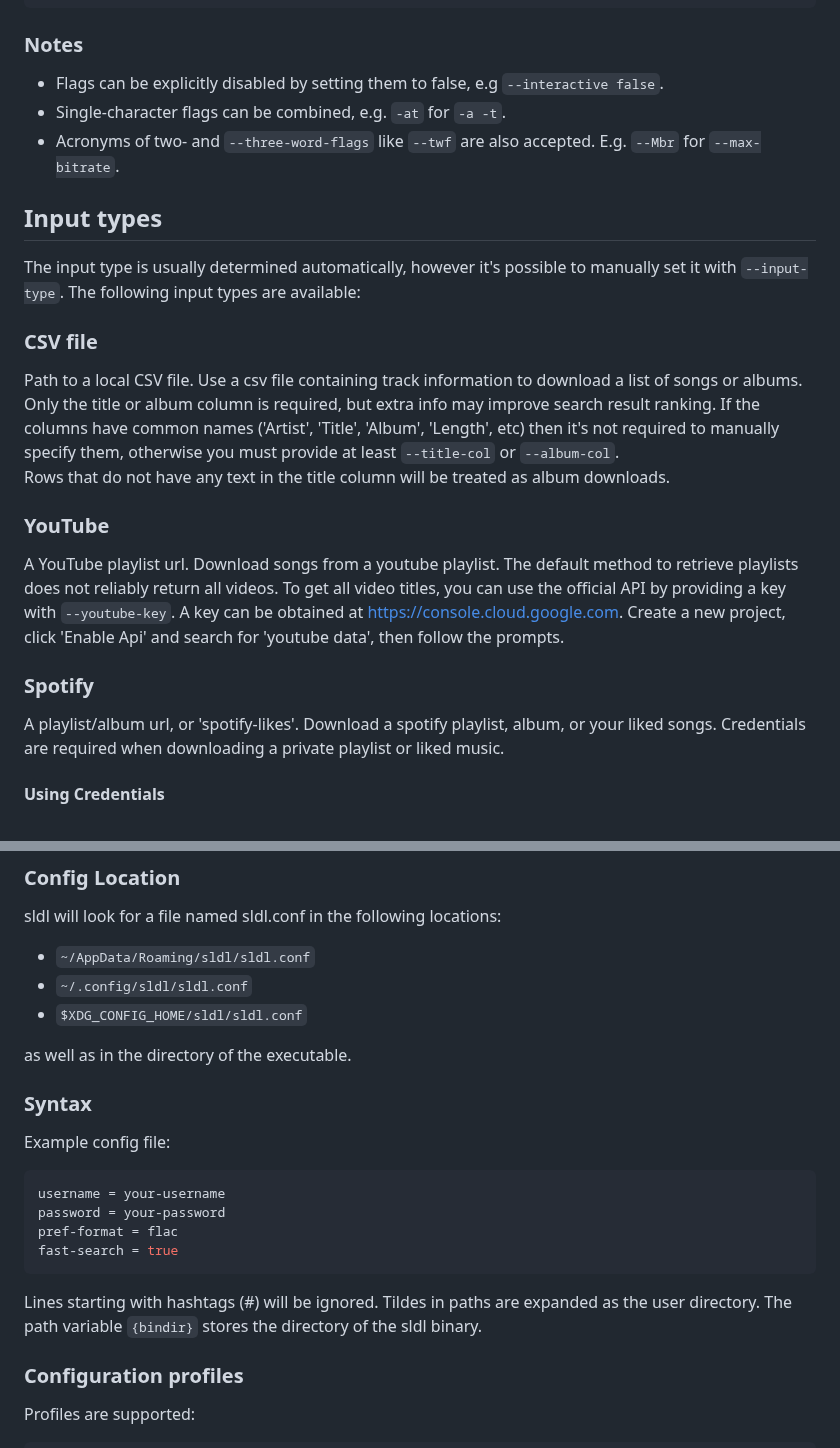
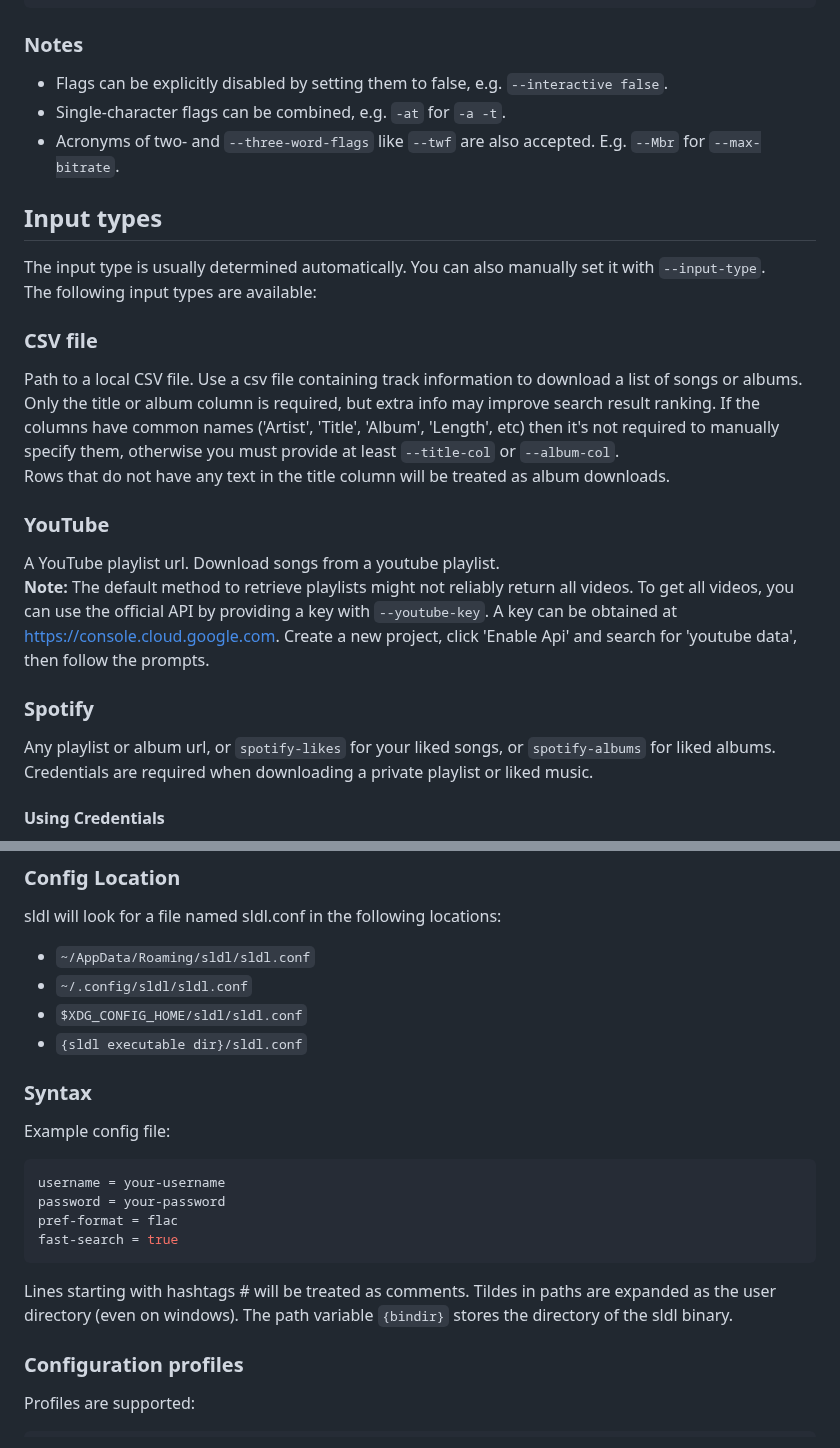
Before and after one commit to fiso64/slsk-batchdl, a Markdown page: README.md, 2 parts joined by grey strips. GitHub-like rendering.

````diff
--- a/README.md
+++ b/README.md
@@ -213,14 +234,14 @@ Usage: sldl <input> [OPTIONS]
                                 more results
 ```
 ### Notes
-- Flags can be explicitly disabled by setting them to false, e.g `--interactive false`.
+- Flags can be explicitly disabled by setting them to false, e.g. `--interactive false`.
 - Single-character flags can be combined, e.g. `-at` for `-a -t`.
 - Acronyms of two- and `--three-word-flags` like `--twf` are also accepted. E.g. `--Mbr` for `--max-bitrate`.
 
 ## Input types
 
-The input type is usually determined automatically, however it's possible to manually set it
-with `--input-type`. The following input types are available:
+The input type is usually determined automatically. You can also manually set it with `--input-type`.
+The following input types are available:
 
 ###  CSV file
 Path to a local CSV file. Use a csv file containing track information to download a list of
@@ -231,14 +252,14 @@ Rows that do not have any text in the title column will be treated as album down
 
 ###  YouTube
 A YouTube playlist url. Download songs from a youtube playlist.
-The default method to retrieve playlists does not reliably return all videos. To get all
-video titles, you can use the official API by providing a key with `--youtube-key`. A key can
+**Note:** The default method to retrieve playlists might not reliably return all videos. To get all
+videos, you can use the official API by providing a key with `--youtube-key`. A key can
 be obtained at https://console.cloud.google.com. Create a new project, click 'Enable Api' and
 search for 'youtube data', then follow the prompts.
 
 ### Spotify
-A playlist/album url, or 'spotify-likes'. Download a spotify playlist, album, or your
-liked songs. Credentials are required when downloading a private playlist or liked music.
+Any playlist or album url, or `spotify-likes` for your liked songs, or `spotify-albums` for liked albums.
+Credentials are required when downloading a private playlist or liked music.
 
 #### Using Credentials
 
@@ -325,8 +349,7 @@ sldl will look for a file named sldl.conf in the following locations:
 - `~/AppData/Roaming/sldl/sldl.conf`
 - `~/.config/sldl/sldl.conf`
 - `$XDG_CONFIG_HOME/sldl/sldl.conf`
-
-as well as in the directory of the executable.
+- `{sldl executable dir}/sldl.conf`
 
 ### Syntax
 Example config file:
@@ -336,8 +359,8 @@ password = your-password
 pref-format = flac
 fast-search = true
 ```
-Lines starting with hashtags (#) will be ignored. Tildes in paths are expanded as the user
-directory. The path variable `{bindir}` stores the directory of the sldl binary.
+Lines starting with hashtags # will be treated as comments. Tildes in paths are expanded as the user
+directory (even on windows). The path variable `{bindir}` stores the directory of the sldl binary.
 
 ### Configuration profiles
 Profiles are supported:
````
Also changed, not shown: other parts of README.md (+43 -19 lines).
